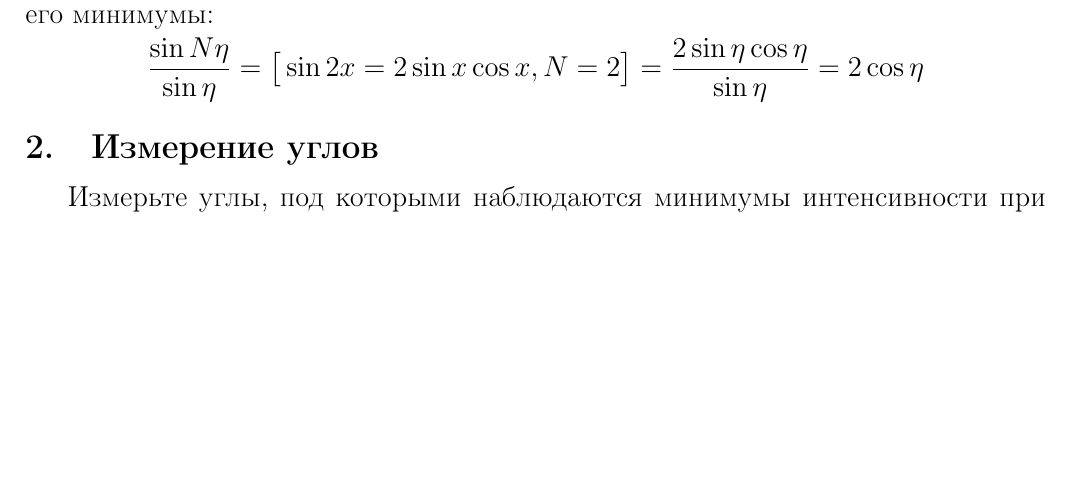
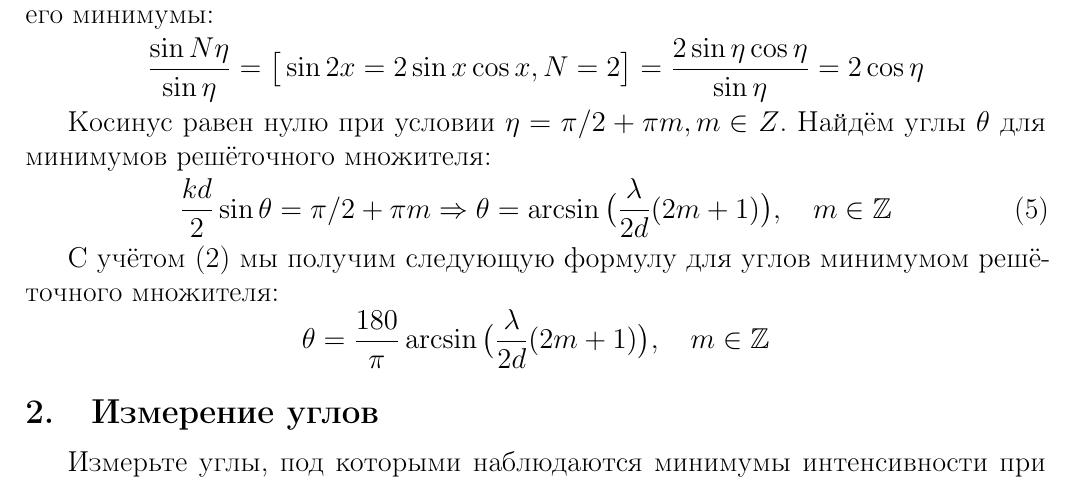
Before and after one commit to GordStep/Lab-work-physics-320-Fraunhofer-diffraction, a LaTeX document (IBTC-physics-2k4s-latex-fraunhofer-diffraction.tex, which reads source/practice.tex): part of page 6 of 10, cut so that both start at the same text, the shorter picture padded with empty space. Compiled offline with pdfLaTeX.

```diff
--- a/source/practice.tex
+++ b/source/practice.tex
@@ -79,6 +79,21 @@
 2 \cos \eta
 \]
 
+Косинус равен нулю при условии $\eta = \pi / 2 + \pi m, m \in Z$. Найдём углы $\theta$ для минимумов решёточного множителя:
+\begin{align}
+	\frac{kd}{2} \sin \theta = \pi / 2 + \pi m \Rightarrow \theta =
+	\arcsin \big( \frac{\lambda}{2d}(2m + 1) \big), \quad m \in \Z
+\end{align}
+
+С учётом \cref{coef-angle} мы получим следующую формулу для углов минимумом решёточного множителя:
+\[
+\theta = \frac{180}{\pi}
+\arcsin \big( \frac{\lambda}{2d}(2m + 1) \big), \quad m \in \Z
+\]
+
+
+
+
 \subsection{Измерение углов}
 
  Измерьте углы, под которыми наблюдаются минимумы интенсивности при дифракции на одной щели.
```
Also changed, not shown: IBTC-physics-2k4s-latex-fraunhofer-diffraction.pdf (added), IBTC-physics-2k4s-latex-fraunhofer-diffraction.tex (renamed from IBTC-physics-2k4s-latex-newton_ring.tex), IBTC-physics-2k4s-latex-newton_ring.pdf (deleted).
